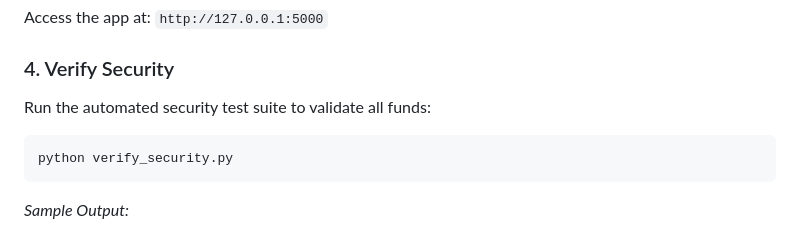
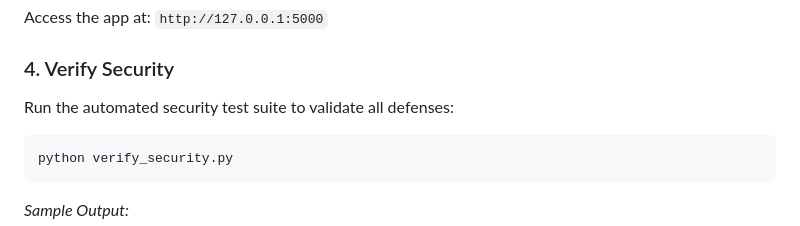
Before and after one commit to lekhrazz19/Secure-ToDo-App, a Markdown page: README.md, the part around one of its changes. Drawn GitHub-style.

````diff
--- a/README.md
+++ b/README.md
@@ -55,7 +55,7 @@ run.bat
 Access the app at: `http://127.0.0.1:5000`
 
 ### 4. Verify Security
-Run the automated security test suite to validate all funds:
+Run the automated security test suite to validate all defenses:
 ```bash
 python verify_security.py
 ```
````
Also changed, not shown: other parts of README.md (+1 -1 lines), MANUAL_TESTING.md (+1 -1 lines).
